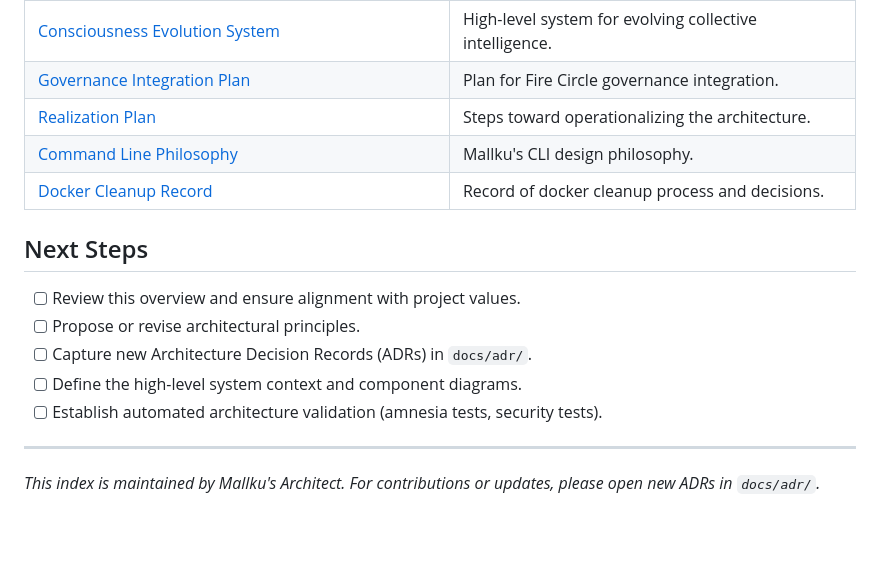
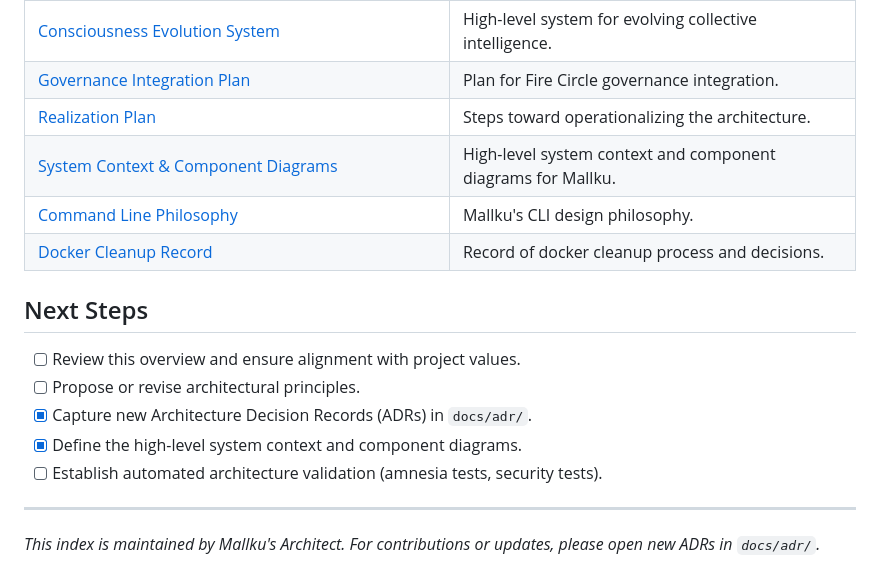
Before and after one commit to fsgeek/Mallku, a Markdown page: docs/architecture/README.md, the part around the change. Rendered like a GitHub page; blank space fills up the shorter version.

```diff
--- a/docs/architecture/README.md
+++ b/docs/architecture/README.md
@@ -28,6 +28,7 @@ Mallku is built to bridge earth and sky, embodying stability, security, and cons
 | [Consciousness Evolution System](consciousness-evolution-system.md) | High-level system for evolving collective intelligence. |
 | [Governance Integration Plan](governance-integration-plan.md) | Plan for Fire Circle governance integration. |
 | [Realization Plan](realization-plan.md) | Steps toward operationalizing the architecture. |
+| [System Context & Component Diagrams](system-context-and-component-diagrams.md) | High-level system context and component diagrams for Mallku. |
 | [Command Line Philosophy](command-line-philosophy.md) | Mallku's CLI design philosophy. |
 | [Docker Cleanup Record](docker-cleanup-record.md) | Record of docker cleanup process and decisions. |
 
@@ -35,8 +36,8 @@ Mallku is built to bridge earth and sky, embodying stability, security, and cons
 
 - [ ] Review this overview and ensure alignment with project values.
 - [ ] Propose or revise architectural principles.
-- [ ] Capture new Architecture Decision Records (ADRs) in `docs/adr/`.
-- [ ] Define the high-level system context and component diagrams.
+- [x] Capture new Architecture Decision Records (ADRs) in `docs/adr/`.
+- [x] Define the high-level system context and component diagrams.
 - [ ] Establish automated architecture validation (amnesia tests, security tests).
 
 ---
```
Also changed, not shown: docs/adr/0002-record-system-context-and-component-diagrams.md (added, +21 -0 lines), docs/architecture/system-context-and-component-diagrams.md (added, +53 -0 lines).
